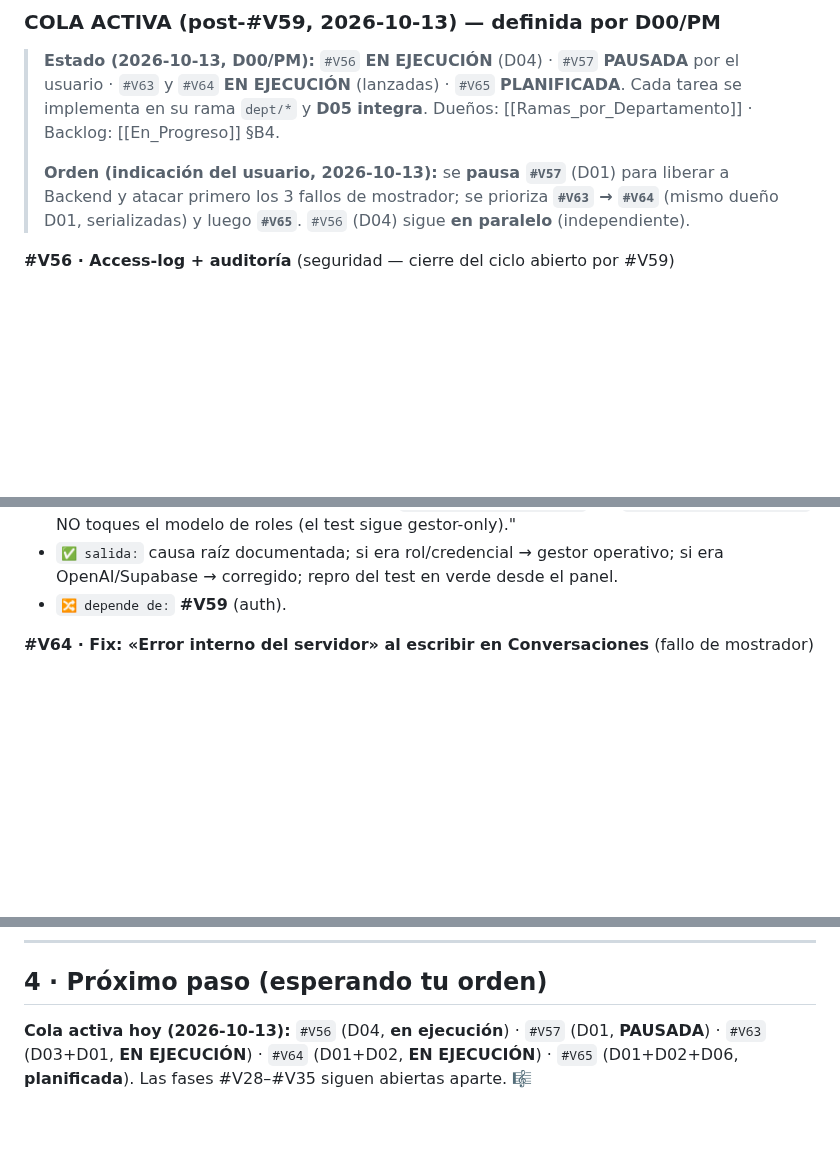
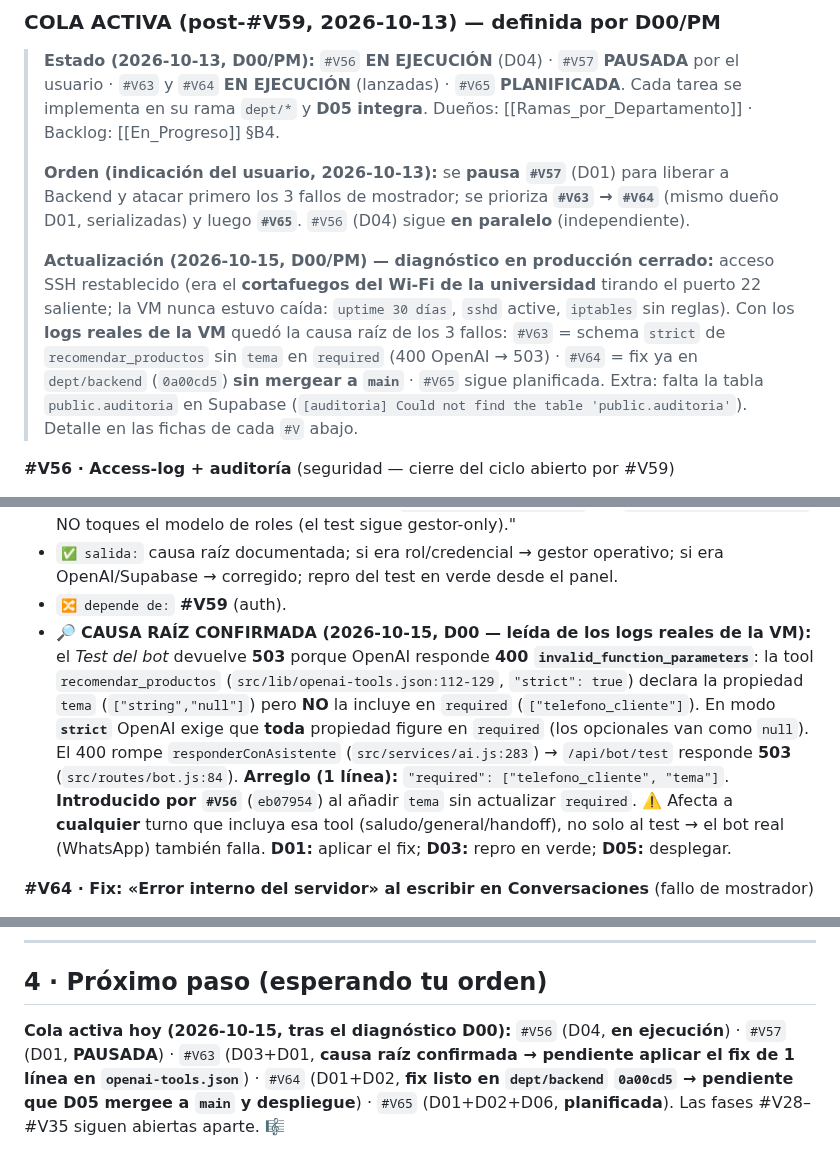
Before and after one commit to JorgeRomhain0407/CRM-DFD, a Markdown page: Docs_Obsidian/03_Progreso/Plan_de_Orquestacion.md, 3 parts joined by grey strips. Drawn GitHub-style; blank space fills up the shorter version.

Commit message:
docs(#V67): causa raiz en produccion de #V63 (schema strict openai-tools) y #V64 (fix en dept/backend sin mergear); incidente SSH = firewall Wi-Fi uni

```diff
--- a/Docs_Obsidian/03_Progreso/Plan_de_Orquestacion.md
+++ b/Docs_Obsidian/03_Progreso/Plan_de_Orquestacion.md
@@ -127,6 +127,8 @@ Orden de fase sugerido:
 > **Estado (2026-10-13, D00/PM):** `#V56` **EN EJECUCIÓN** (D04) · `#V57` **PAUSADA** por el usuario · `#V63` y `#V64` **EN EJECUCIÓN** (lanzadas) · `#V65` **PLANIFICADA**. Cada tarea se implementa en su rama `dept/*` y **D05 integra**. Dueños: [[Ramas_por_Departamento]] · Backlog: [[En_Progreso]] §B4.
 >
 > **Orden (indicación del usuario, 2026-10-13):** se **pausa `#V57`** (D01) para liberar a Backend y atacar primero los 3 fallos de mostrador; se prioriza **`#V63` → `#V64`** (mismo dueño D01, serializadas) y luego **`#V65`**. `#V56` (D04) sigue **en paralelo** (independiente).
+>
+> **Actualización (2026-10-15, D00/PM) — diagnóstico en producción cerrado:** acceso SSH restablecido (era el **cortafuegos del Wi‑Fi de la universidad** tirando el puerto 22 saliente; la VM nunca estuvo caída: `uptime 30 días`, `sshd` active, `iptables` sin reglas). Con los **logs reales de la VM** quedó la causa raíz de los 3 fallos: `#V63` = schema `strict` de `recomendar_productos` sin `tema` en `required` (400 OpenAI → 503) · `#V64` = fix ya en `dept/backend` (`0a00cd5`) **sin mergear a `main`** · `#V65` sigue planificada. Extra: falta la tabla `public.auditoria` en Supabase (`[auditoria] Could not find the table 'public.auditoria'`). Detalle en las fichas de cada `#V` abajo.
 
 **#V56 · Access-log + auditoría** (seguridad — cierre del ciclo abierto por #V59)
 - **Dueño:** D04-Ciberseguridad · **Revisa:** D01-Backend · **Valida:** D03-QA
@@ -147,6 +149,7 @@ Orden de fase sugerido:
 - `▶ prompt D01:` "Tarea #V63: **solo si** el diagnóstico de D03 arroja un fallo de **código** reproducible en el path del gestor, corrige `src/routes/bot.js:50-84` y/o `public/app.js:1817-1844`. NO toques el modelo de roles (el test sigue gestor-only)."
 - `✅ salida:` causa raíz documentada; si era rol/credencial → gestor operativo; si era OpenAI/Supabase → corregido; repro del test en verde desde el panel.
 - `🔀 depende de:` **#V59** (auth).
+- 🔎 **CAUSA RAÍZ CONFIRMADA (2026-10-15, D00 — leída de los logs reales de la VM):** el *Test del bot* devuelve **503** porque OpenAI responde **400 `invalid_function_parameters`**: la tool `recomendar_productos` (`src/lib/openai-tools.json:112-129`, `"strict": true`) declara la propiedad `tema` (`["string","null"]`) pero **NO** la incluye en `required` (`["telefono_cliente"]`). En modo **`strict`** OpenAI exige que **toda** propiedad figure en `required` (los opcionales van como `null`). El 400 rompe `responderConAsistente` (`src/services/ai.js:283`) → `/api/bot/test` responde **503** (`src/routes/bot.js:84`). **Arreglo (1 línea):** `"required": ["telefono_cliente", "tema"]`. **Introducido por `#V56`** (`eb07954`) al añadir `tema` sin actualizar `required`. ⚠️ Afecta a **cualquier** turno que incluya esa tool (saludo/general/handoff), no solo al test → el bot real (WhatsApp) también falla. **D01:** aplicar el fix; **D03:** repro en verde; **D05:** desplegar.
 
 **#V64 · Fix: «Error interno del servidor» al escribir en Conversaciones** (fallo de mostrador)
 - **Dueño:** D01-Backend · **Revisa:** D04-Seguridad · **Valida:** D03-QA · **Apoya:** D02-Frontend (badge)
@@ -183,4 +187,4 @@ Orden de fase sugerido:
 
 ## 4 · Próximo paso (esperando tu orden)
 
-**Cola activa hoy (2026-10-13):** `#V56` (D04, **en ejecución**) · `#V57` (D01, **PAUSADA**) · `#V63` (D03+D01, **EN EJECUCIÓN**) · `#V64` (D01+D02, **EN EJECUCIÓN**) · `#V65` (D01+D02+D06, **planificada**). Las fases #V28–#V35 siguen abiertas aparte. 🎼
+**Cola activa hoy (2026-10-15, tras el diagnóstico D00):** `#V56` (D04, **en ejecución**) · `#V57` (D01, **PAUSADA**) · `#V63` (D03+D01, **causa raíz confirmada → pendiente aplicar el fix de 1 línea en `openai-tools.json`**) · `#V64` (D01+D02, **fix listo en `dept/backend` `0a00cd5` → pendiente que D05 mergee a `main` y despliegue**) · `#V65` (D01+D02+D06, **planificada**). Las fases #V28–#V35 siguen abiertas aparte. 🎼
```
Also changed, not shown: other parts of Docs_Obsidian/03_Progreso/Plan_de_Orquestacion.md (+1 -0 lines), Docs_Obsidian/03_Progreso/En_Progreso.md (+2 -2 lines), Docs_Obsidian/04_Historial/Changelog_Versionado.md (+1 -0 lines).
